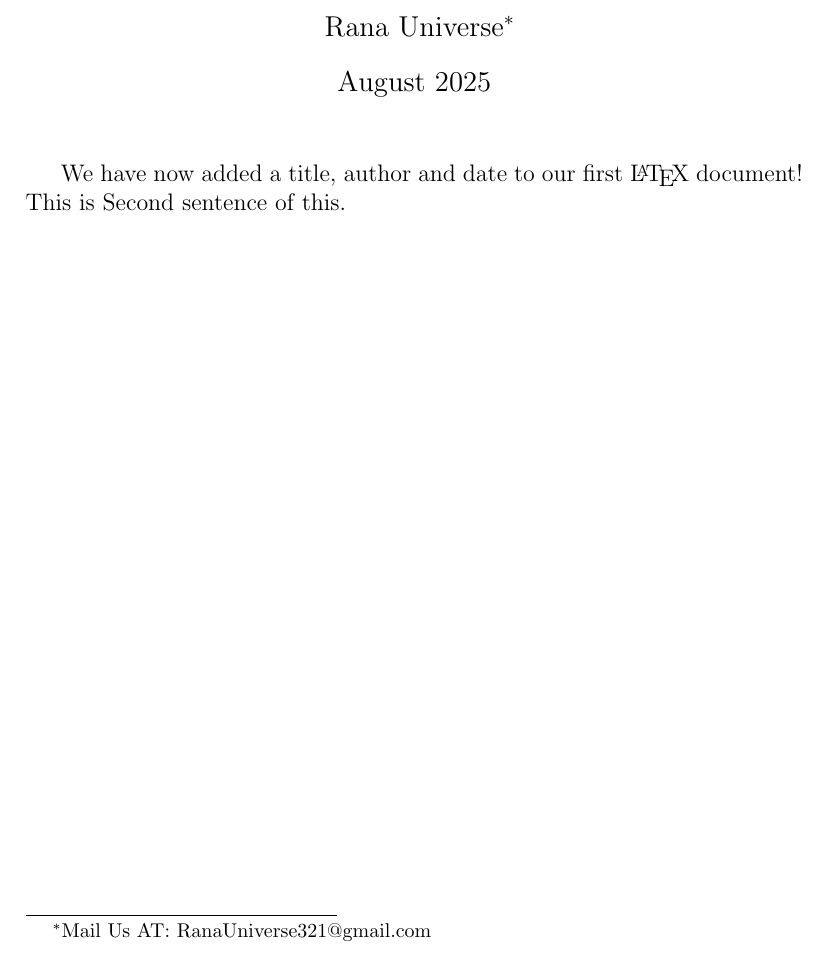
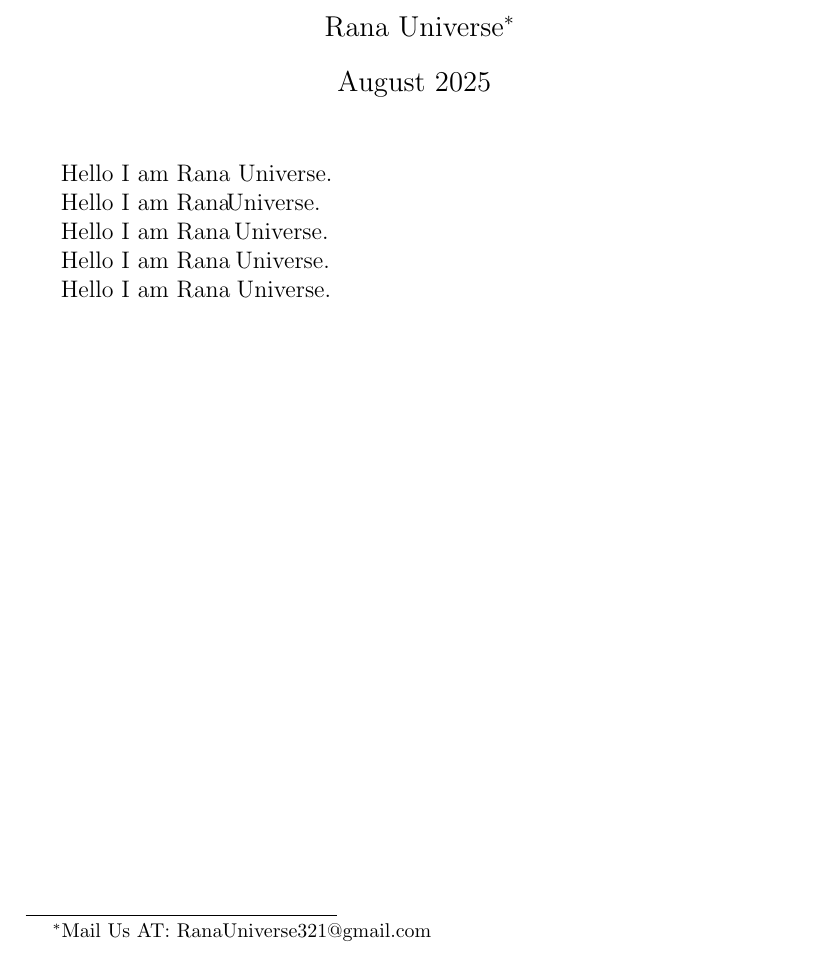
Before and after one commit to RanaUniverse/Latex-Learning, a LaTeX document (document.tex): part of the page, cut so that both start at the same text. Compiled offline with pdfLaTeX.

Commit message:
checking some spaces relatd thigns

```diff
--- a/document.tex
+++ b/document.tex
@@ -8,8 +8,21 @@
 \begin{document}
 \maketitle
 
-We have now added a title, author and date to our first \LaTeX{} document!
-This is Second sentence of this.
+
+Hello I am Rana Universe.
+
+Hello I am Rana\!Universe.
+
+
+Hello I am Rana\,Universe.
+
+Hello I am Rana\:Universe.
+
+Hello I am Rana\;Universe.
+
+
+
+
 
 % This line here is a comment. It will not be typeset in the document.
 \end{document}
```
Also changed, not shown: document.pdf.
